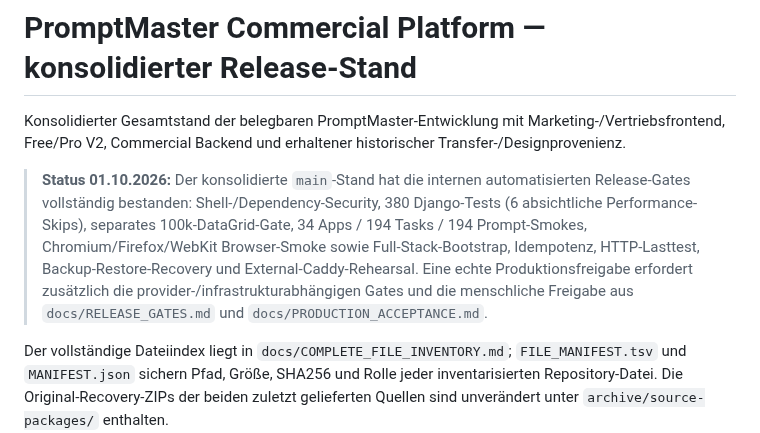
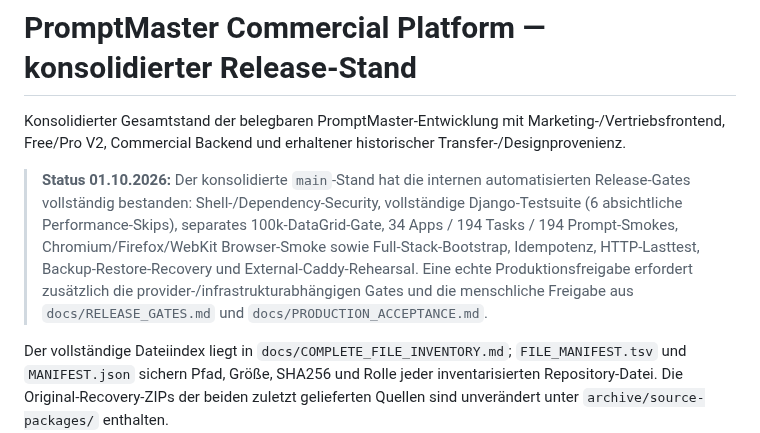
Before and after one commit to deckewandboden/prompmaster, a Markdown page: README.md, the part around the change. GitHub-like rendering.

Commit message:
Avoid stale hard-coded test counts in release docs

```diff
--- a/README.md
+++ b/README.md
@@ -2,7 +2,7 @@
 
 Konsolidierter Gesamtstand der belegbaren PromptMaster-Entwicklung mit Marketing-/Vertriebsfrontend, Free/Pro V2, Commercial Backend und erhaltener historischer Transfer-/Designprovenienz.
 
-> **Status 01.10.2026:** Der konsolidierte `main`-Stand hat die internen automatisierten Release-Gates vollständig bestanden: Shell-/Dependency-Security, 380 Django-Tests (6 absichtliche Performance-Skips), separates 100k-DataGrid-Gate, 34 Apps / 194 Tasks / 194 Prompt-Smokes, Chromium/Firefox/WebKit Browser-Smoke sowie Full-Stack-Bootstrap, Idempotenz, HTTP-Lasttest, Backup-Restore-Recovery und External-Caddy-Rehearsal. Eine echte Produktionsfreigabe erfordert zusätzlich die provider-/infrastrukturabhängigen Gates und die menschliche Freigabe aus `docs/RELEASE_GATES.md` und `docs/PRODUCTION_ACCEPTANCE.md`.
+> **Status 01.10.2026:** Der konsolidierte `main`-Stand hat die internen automatisierten Release-Gates vollständig bestanden: Shell-/Dependency-Security, vollständige Django-Testsuite (6 absichtliche Performance-Skips), separates 100k-DataGrid-Gate, 34 Apps / 194 Tasks / 194 Prompt-Smokes, Chromium/Firefox/WebKit Browser-Smoke sowie Full-Stack-Bootstrap, Idempotenz, HTTP-Lasttest, Backup-Restore-Recovery und External-Caddy-Rehearsal. Eine echte Produktionsfreigabe erfordert zusätzlich die provider-/infrastrukturabhängigen Gates und die menschliche Freigabe aus `docs/RELEASE_GATES.md` und `docs/PRODUCTION_ACCEPTANCE.md`.
 
 Der vollständige Dateiindex liegt in `docs/COMPLETE_FILE_INVENTORY.md`; `FILE_MANIFEST.tsv` und `MANIFEST.json` sichern Pfad, Größe, SHA256 und Rolle jeder inventarisierten Repository-Datei. Die Original-Recovery-ZIPs der beiden zuletzt gelieferten Quellen sind unverändert unter `archive/source-packages/` enthalten.
 
```
